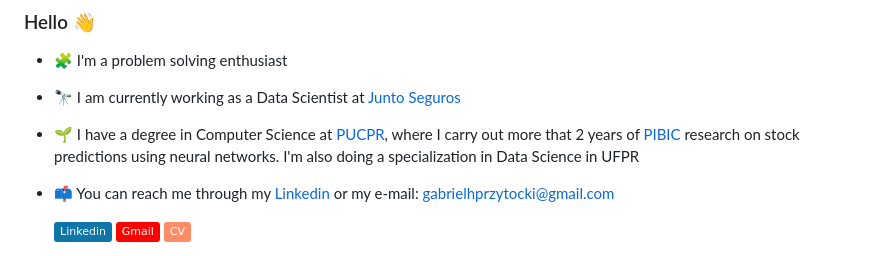
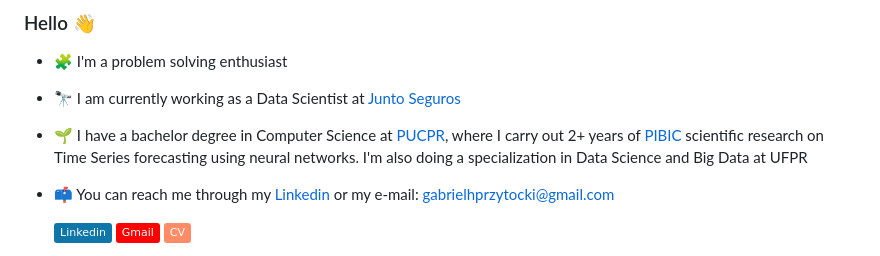
Before and after one commit to gprzy/gprzy, a Markdown page: README.md, the part around the change. GitHub-like rendering; badges without logos.

```diff
--- a/README.md
+++ b/README.md
@@ -5,7 +5,7 @@
 <!--**GabrielPrzy/GabrielPrzy** is a ✨ _special_ ✨ repository because its `README.md` (this file) appears on your GitHub profile.-->
 - 🧩 I'm a problem solving enthusiast
 - 🔭 I am currently working as a Data Scientist at [Junto Seguros](https://www.juntoseguros.com/)
-- 🌱 I have a degree in Computer Science at [PUCPR](https://www.pucpr.br/), where I carry out more that 2 years of [PIBIC](https://www.pucpr.br/iniciacaocientifica/) research on stock predictions using neural networks. I'm also doing a specialization in Data Science in UFPR
+- 🌱 I have a bachelor degree in Computer Science at [PUCPR](https://www.pucpr.br/), where I carry out 2+ years of [PIBIC](https://www.pucpr.br/iniciacaocientifica/) scientific research on Time Series forecasting using neural networks. I'm also doing a specialization in Data Science and Big Data at UFPR
 - 📫 You can reach me through my [Linkedin](https://www.linkedin.com/in/gabriel-przytocki/) or my e-mail: gabrielhprzytocki@gmail.com
 
   <a href="https://www.linkedin.com/in/gabriel-przytocki/" alt="Linkedin">
```
